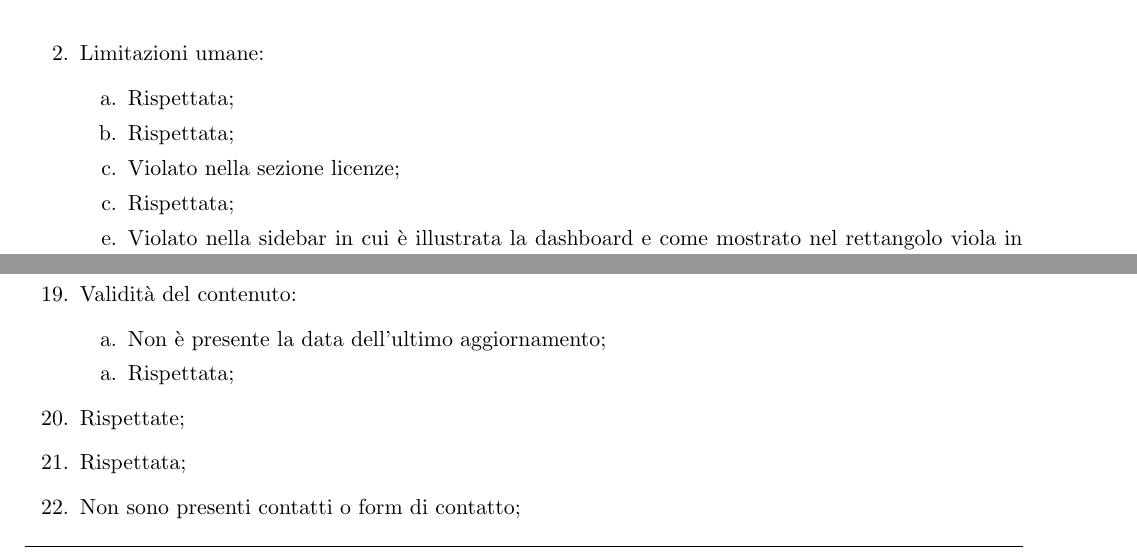
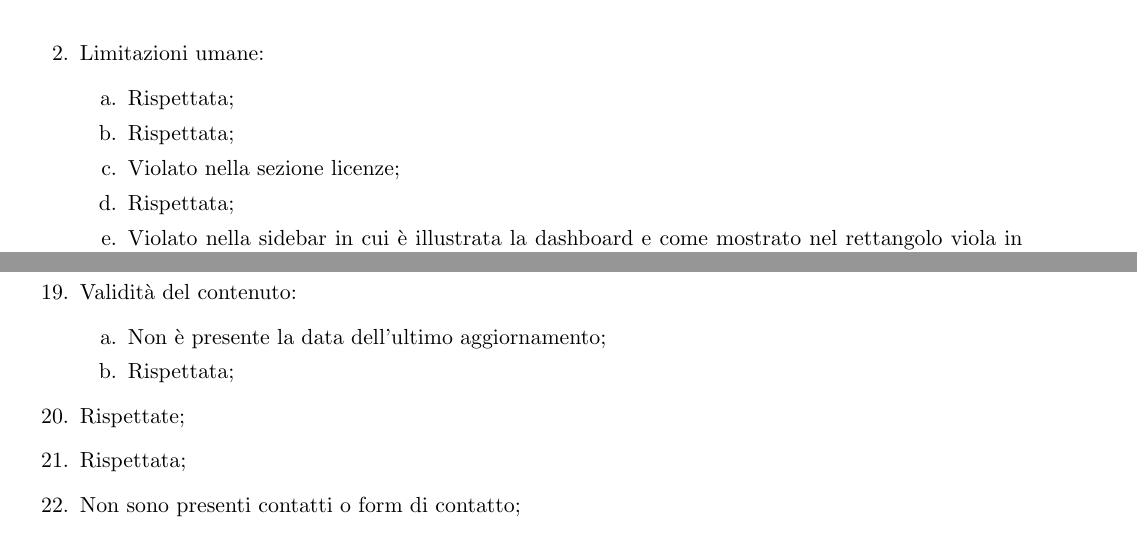
Before and after one commit to MickPerl/PlainX_Project-Management-Report, a LaTeX paper (main.tex, which reads chapters/verifica-risorse-esistenti/revisione-usabilita-esperti/revisione-usabilita-esperti.tex): two parts of pages 22 and 26 of 52, joined at a grey line, cut so that both start at the same text. Compiled offline with pdfLaTeX.

Commit message:
Fix refuso su elenco puntato

```diff
--- a/chapters/verifica-risorse-esistenti/revisione-usabilita-esperti/revisione-usabilita-esperti.tex
+++ b/chapters/verifica-risorse-esistenti/revisione-usabilita-esperti/revisione-usabilita-esperti.tex
@@ -275,7 +275,7 @@ In questa sezione di dashboard non sono rispettate le seguenti linee guida:
                 \item Rispettata;
                 \item Rispettata;
                 \item [\ref{lg:2.c}] Violato nella sezione licenze;
-                \item Rispettata;
+                \item [d.] Rispettata;
                 \item [\ref{lg:2.e}] Violato nella sidebar in cui è illustrata la dashboard e come mostrato nel rettangolo viola in ~\ref{fig:guidelines-violations-2}.
                 \begin{figure}[H]
                     \centering
@@ -331,7 +331,7 @@ In questa sezione di dashboard non sono rispettate le seguenti linee guida:
     \item Validità del contenuto:
         \begin{enumerate}[label=\alph*.]
             \item [\ref{lg:19.a}] Non è presente la data dell'ultimo aggiornamento;
-            \item Rispettata;
+            \item [b.] Rispettata;
         \end{enumerate}
     \item Rispettate;
     \item Rispettata;
```
